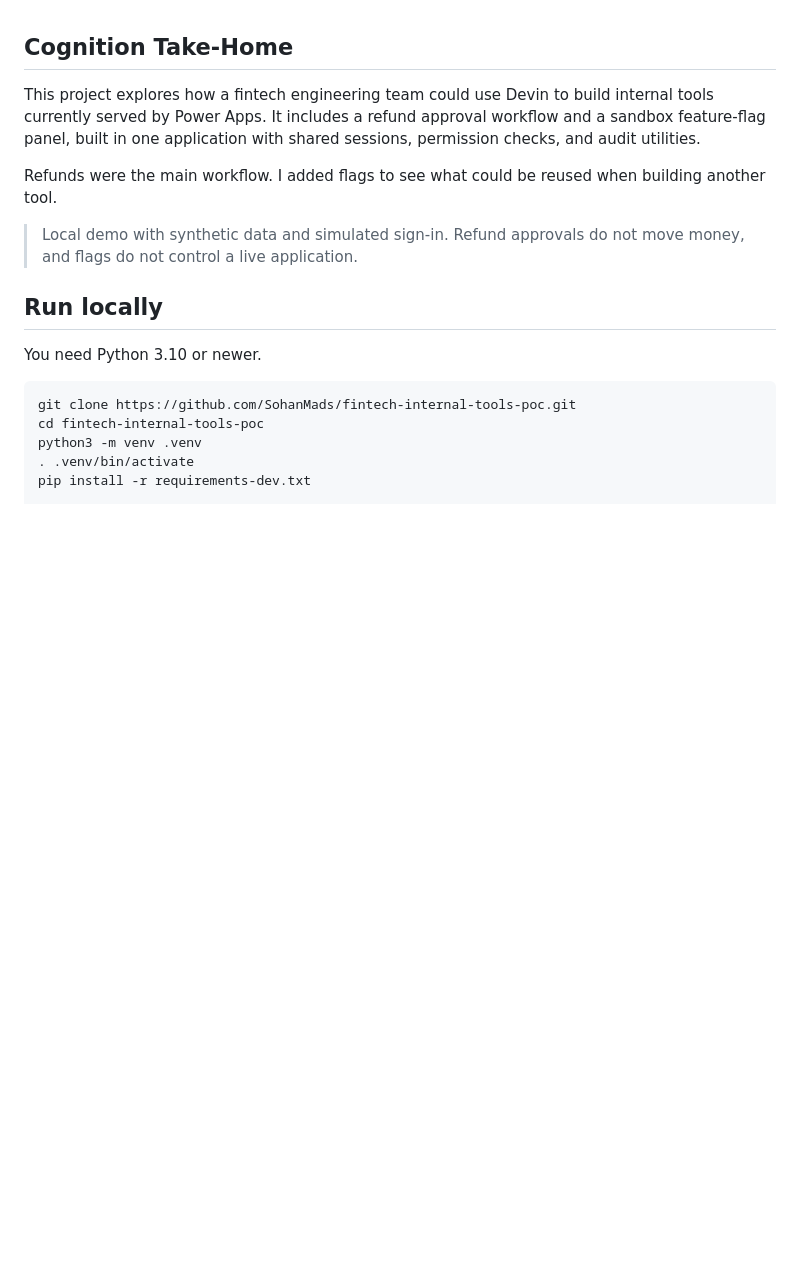
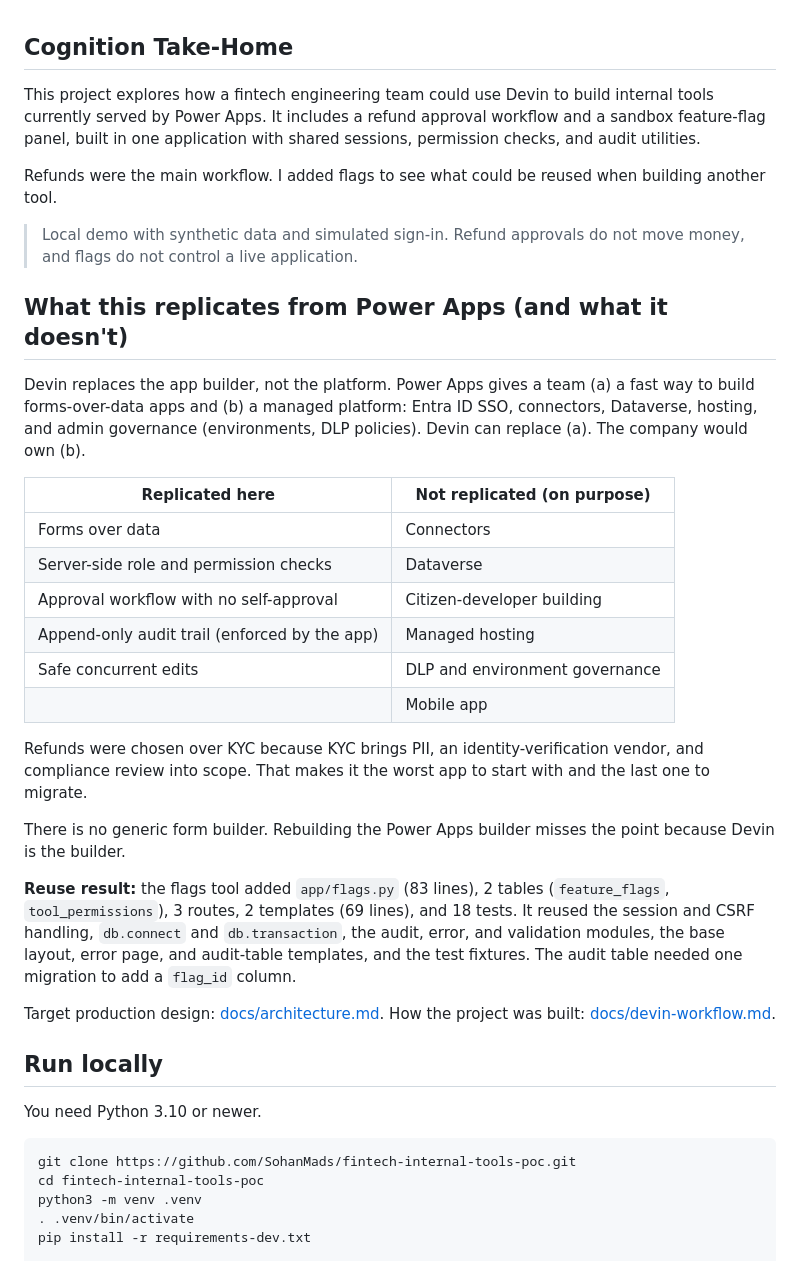
Before and after one commit to SohanMads/fintech-internal-tools-poc, a Markdown page: README.md, the part around one of its changes. Drawn GitHub-style; blank space fills up the shorter version.

```diff
--- a/README.md
+++ b/README.md
@@ -5,6 +5,27 @@ This project explores how a fintech engineering team could use Devin to build in
 Refunds were the main workflow. I added flags to see what could be reused when building another tool.
 
 > Local demo with synthetic data and simulated sign-in. Refund approvals do not move money, and flags do not control a live application.
+
+## What this replicates from Power Apps (and what it doesn't)
+
+Devin replaces the app builder, not the platform. Power Apps gives a team (a) a fast way to build forms-over-data apps and (b) a managed platform: Entra ID SSO, connectors, Dataverse, hosting, and admin governance (environments, DLP policies). Devin can replace (a). The company would own (b).
+
+| Replicated here | Not replicated (on purpose) |
+|---|---|
+| Forms over data | Connectors |
+| Server-side role and permission checks | Dataverse |
+| Approval workflow with no self-approval | Citizen-developer building |
+| Append-only audit trail (enforced by the app) | Managed hosting |
+| Safe concurrent edits | DLP and environment governance |
+| | Mobile app |
+
+Refunds were chosen over KYC because KYC brings PII, an identity-verification vendor, and compliance review into scope. That makes it the worst app to start with and the last one to migrate.
+
+There is no generic form builder. Rebuilding the Power Apps builder misses the point because Devin is the builder.
+
+**Reuse result:** the flags tool added `app/flags.py` (83 lines), 2 tables (`feature_flags`, `tool_permissions`), 3 routes, 2 templates (69 lines), and 18 tests. It reused the session and CSRF handling, `db.connect` and `db.transaction`, the audit, error, and validation modules, the base layout, error page, and audit-table templates, and the test fixtures. The audit table needed one migration to add a `flag_id` column.
+
+Target production design: [docs/architecture.md](docs/architecture.md). How the project was built: [docs/devin-workflow.md](docs/devin-workflow.md).
 
 ## Run locally
 
```
Also changed, not shown: other parts of README.md (+8 -0 lines), docs/architecture.md (added, +72 -0 lines), docs/build-notes.md (+5 -17 lines), docs/devin-workflow.md (added, +78 -0 lines), docs/screenshots/refund-conflict-409.png (added), docs/screenshots/refund-detail-audit.png (added), docs/screenshots/refund-queue.png (added).
